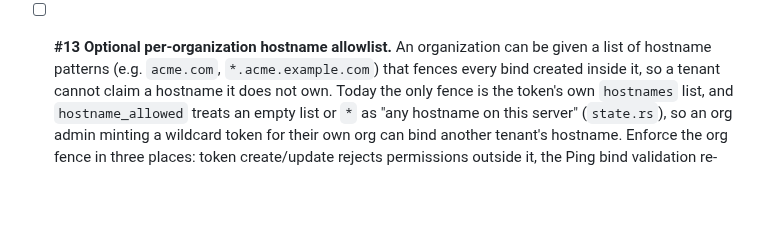
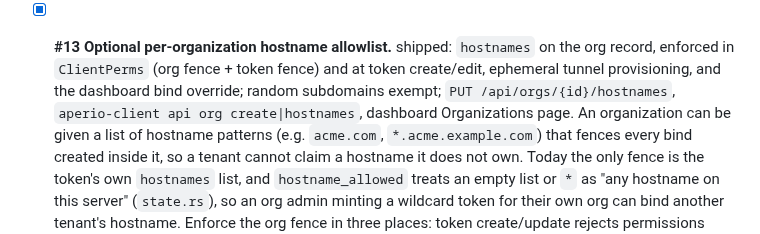
Before and after one commit to co3moz/aperio, a Markdown page: planned_features.md, the part around the change. Rendered like a GitHub page; blank space fills up the shorter version.

Commit message:
docs(planning): tick #13 org hostname allowlist as shipped

```diff
--- a/planned_features.md
+++ b/planned_features.md
@@ -306,7 +306,11 @@ reused); a shipped item keeps its id and flips to `[x]` in place with a short
     per hour), per-org caps. Client-side `idle_timeout` with a graceful drain
     ships with step 2, otherwise every cold-start cycle ends in a 502.
 
-- [ ] **#13 Optional per-organization hostname allowlist.** An organization can
+- [x] **#13 Optional per-organization hostname allowlist.** shipped: `hostnames`
+  on the org record, enforced in `ClientPerms` (org fence + token fence) and at
+  token create/edit, ephemeral tunnel provisioning, and the dashboard bind
+  override; random subdomains exempt; `PUT /api/orgs/{id}/hostnames`,
+  `aperio-client api org create|hostnames`, dashboard Organizations page. An organization can
   be given a list of hostname patterns (e.g. `acme.com`, `*.acme.example.com`)
   that fences every bind created inside it, so a tenant cannot claim a hostname
   it does not own. Today the only fence is the token's own `hostnames` list,
```
